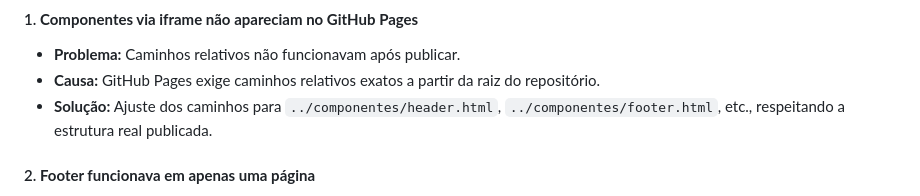
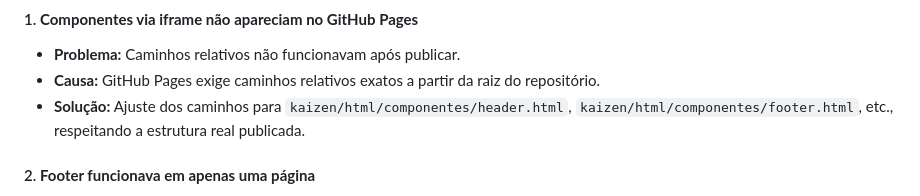
Before and after one commit to joaopsimmer02-creator/kaizen, a Markdown page: README.md, the part around the change. GitHub-like rendering.

```diff
--- a/README.md
+++ b/README.md
@@ -150,7 +150,7 @@ http://127.0.0.1:5500
 #### 1. **Componentes via iframe não apareciam no GitHub Pages**
 - **Problema:** Caminhos relativos não funcionavam após publicar.
 - **Causa:** GitHub Pages exige caminhos relativos exatos a partir da raiz do repositório.
-- **Solução:** Ajuste dos caminhos para `../componentes/header.html`, `../componentes/footer.html`, etc., respeitando a estrutura real publicada.
+- **Solução:** Ajuste dos caminhos para `kaizen/html/componentes/header.html`, `kaizen/html/componentes/footer.html`, etc., respeitando a estrutura real publicada.
 
 #### 2. **Footer funcionava em apenas uma página**
 - **Problema:** O footer aparecia somente em *inicio.html*.
```
